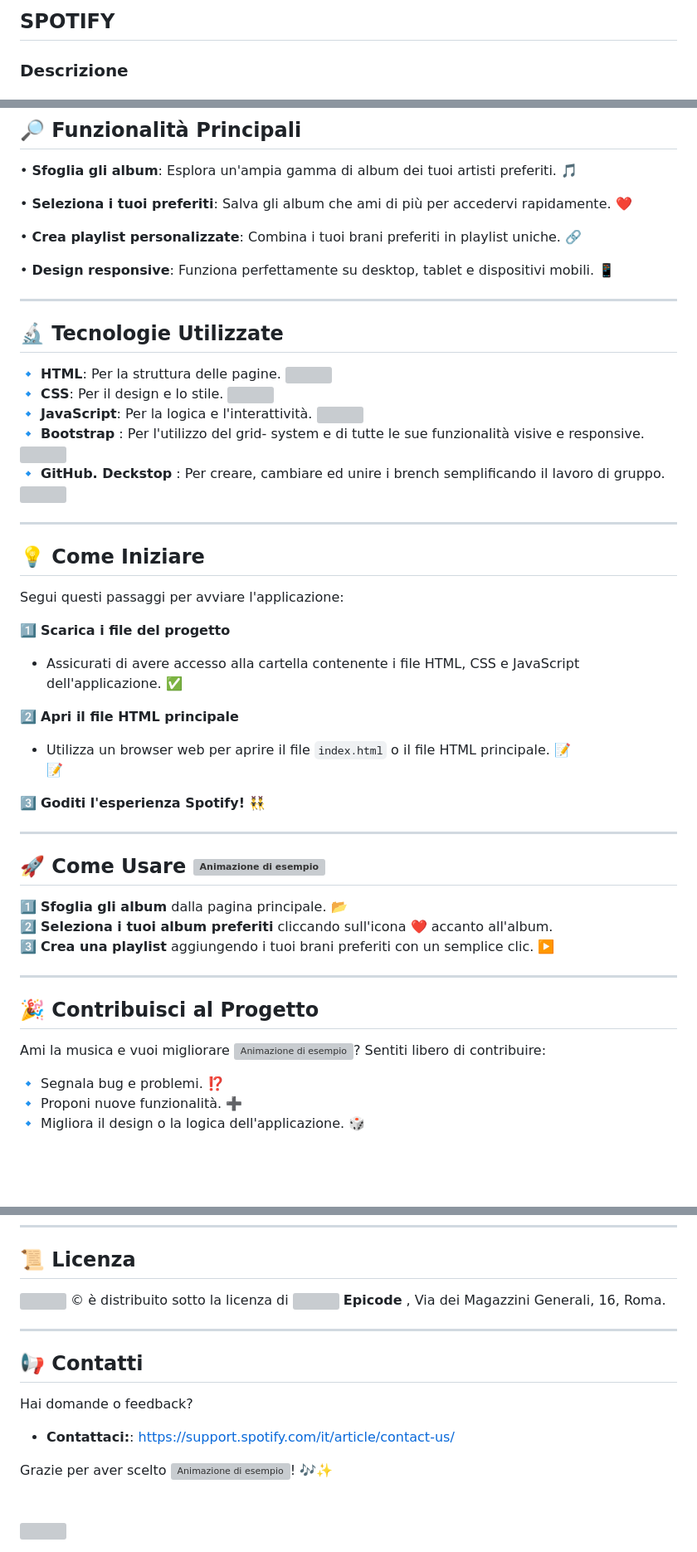
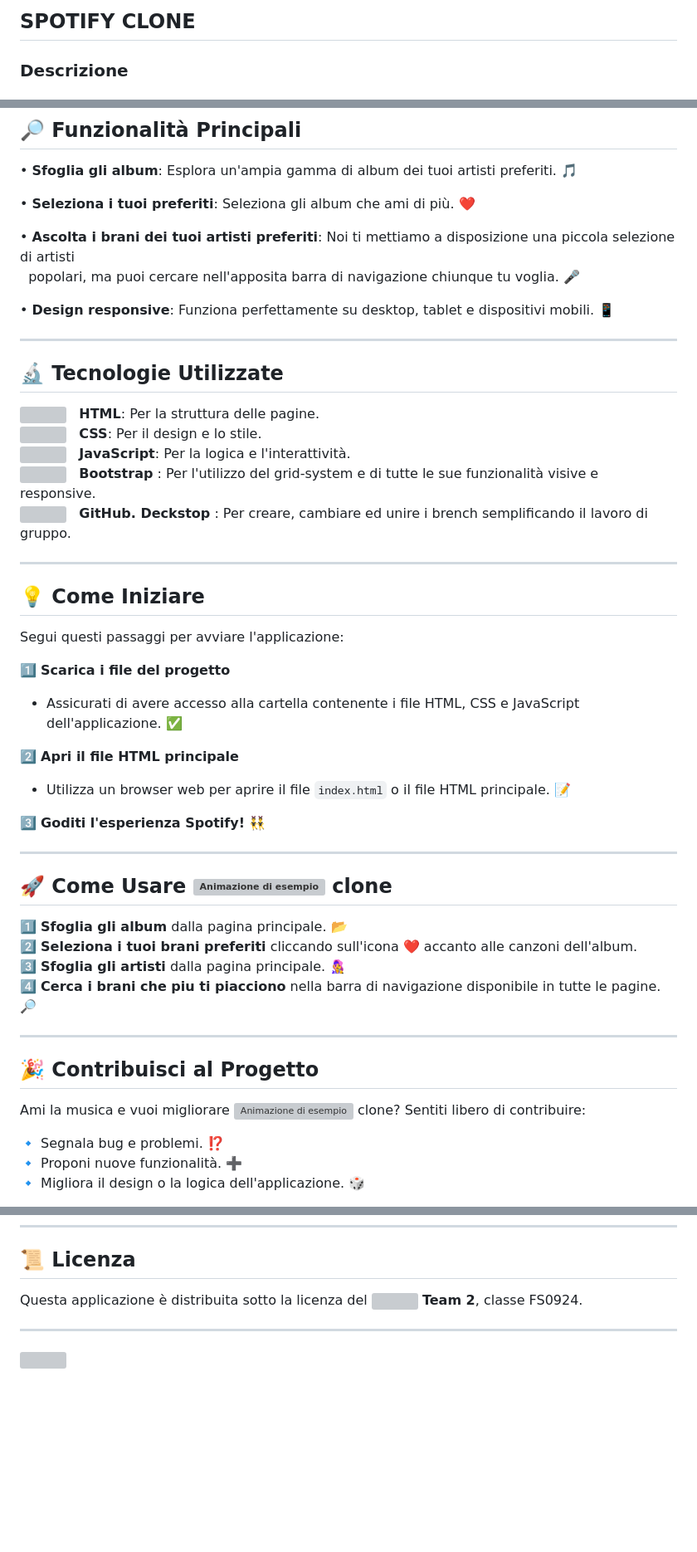
Before and after one commit to camillazicari/BW2-SPOTIFY, a Markdown page: README.md, 3 parts joined by grey strips. Shown at 83% size. GitHub-like rendering; blank space fills up the shorter version; grey boxes are pictures that could not be loaded.

```diff
--- a/README.md
+++ b/README.md
@@ -1,3 +1,3 @@
 
-## SPOTIFY
+## SPOTIFY CLONE
 ### Descrizione
@@ -23,9 +23,9 @@ L'applicazione è composta da: <br>
 
 • **Sfoglia gli album**: Esplora un'ampia gamma di album dei tuoi artisti preferiti. 🎵 <br>
 
-• **Seleziona i tuoi preferiti**: Salva gli album che ami di più per accedervi rapidamente. ❤️ <br>
+• **Seleziona i tuoi preferiti**: Seleziona gli album che ami di più. ❤️ <br>
 
-• **Crea playlist personalizzate**: Combina i tuoi brani preferiti in playlist uniche. 🔗 <br>
+• **Ascolta i brani dei tuoi artisti preferiti**: Noi ti mettiamo a disposizione una piccola selezione di artisti <br> &nbsp; popolari, ma puoi cercare nell'apposita barra di navigazione chiunque tu voglia. 🎤	<br>
 
 • **Design responsive**: Funziona perfettamente su desktop, tablet e dispositivi mobili. 📱 <br>
 
@@ -33,11 +33,11 @@ L'applicazione è composta da: <br>
 
 ## 🔬 Tecnologie Utilizzate
 
- :small_blue_diamond:  **HTML**: Per la struttura delle pagine. <img src="https://cdn.worldvectorlogo.com/logos/html-1.svg" width= "15" /> <br>
- :small_blue_diamond:  **CSS**: Per il design e lo stile. <img src="https://www.vectorlogo.zone/logos/w3_css/w3_css-icon.svg" width= "20" /> <br>
- :small_blue_diamond:  **JavaScript**: Per la logica e l'interattività.  <img src="https://www.vectorlogo.zone/logos/javascript/javascript-icon.svg" width= "20" /> <br>
- :small_blue_diamond: **Bootstrap** : Per l'utilizzo del grid- system e di tutte le sue funzionalità visive e responsive. <img src="https://upload.vectorlogo.zone/logos/getbootstrap/images/987f8f6c-263a-47b1-a85d-853cfca215d9.svg" width= "23" /> <br>
- :small_blue_diamond: **GitHub. Deckstop** : Per creare, cambiare ed unire i brench semplificando il lavoro di gruppo. <img src ="https://upload.wikimedia.org/wikipedia/commons/a/ae/Github-desktop-logo-symbol.svg" width = "20" /> <br>
+ <img src="https://cdn.worldvectorlogo.com/logos/html-1.svg" width= "20" /> &nbsp;  **HTML**: Per la struttura delle pagine. <br>
+ <img src="https://www.vectorlogo.zone/logos/w3_css/w3_css-icon.svg" width= "20" />  &nbsp; **CSS**: Per il design e lo stile. <br>
+ <img src="https://www.vectorlogo.zone/logos/javascript/javascript-icon.svg" width= "20" /> &nbsp; **JavaScript**: Per la logica e l'interattività. <br>
+ <img src="https://upload.vectorlogo.zone/logos/getbootstrap/images/987f8f6c-263a-47b1-a85d-853cfca215d9.svg" width= "23" /> &nbsp; **Bootstrap** : Per l'utilizzo del grid-system e di tutte le sue funzionalità visive e responsive. <br>
+ <img src ="https://upload.wikimedia.org/wikipedia/commons/a/ae/Github-desktop-logo-symbol.svg" width = "23" /> &nbsp; **GitHub. Deckstop** : Per creare, cambiare ed unire i brench semplificando il lavoro di gruppo. <br>
 
 ---
 
@@ -50,23 +50,23 @@ Segui questi passaggi per avviare l'applicazione: <br>
 
  :two: **Apri il file HTML principale** <br>
    - Utilizza un browser web per aprire il file `index.html` o il file HTML principale.  :memo: <br>
-:pencil:
 
  :three: **Goditi l'esperienza **Spotify**!**  	:dancing_men: <br>
 
 ---
 
-## 🚀 Come Usare <img src="https://cdn.worldvectorlogo.com/logos/spotify-logo.svg" alt="Animazione di esempio" width="50" /> <br>
+## 🚀 Come Usare <img src="https://cdn.worldvectorlogo.com/logos/spotify-logo.svg" alt="Animazione di esempio" width="50" /> clone <br>
 
  :one: **Sfoglia gli album** dalla pagina principale.  :open_file_folder: <br>
- :two: **Seleziona i tuoi album preferiti** cliccando sull'icona ❤️ accanto all'album. <br>
- :three: **Crea una playlist** aggiungendo i tuoi brani preferiti con un semplice clic.  :arrow_forward:  <br>
+ :two: **Seleziona i tuoi brani preferiti** cliccando sull'icona ❤️ accanto alle canzoni dell'album.<br>
+ :three: **Sfoglia gli artisti** dalla pagina principale. 👩‍🎤	<br>
+ :four: **Cerca i brani che piu ti piacciono** nella barra di navigazione disponibile in tutte le pagine. 🔎	<br>
 
 ---
 
 ## 🎉 Contribuisci al Progetto <br>
 
-Ami la musica e vuoi migliorare <img src="https://cdn.worldvectorlogo.com/logos/spotify-logo.svg" alt="Animazione di esempio" width="50" />? Sentiti libero di contribuire: <br>
+Ami la musica e vuoi migliorare <img src="https://cdn.worldvectorlogo.com/logos/spotify-logo.svg" alt="Animazione di esempio" width="50" /> clone? Sentiti libero di contribuire: <br>
 
  :small_blue_diamond: Segnala bug e problemi.  :interrobang: <br>
  :small_blue_diamond: Proponi nuove funzionalità.  :heavy_plus_sign: <br>
@@ -89,19 +89,9 @@ Per maggiori dettagli, scrivi a **noreply@epicode.com** :email: <br>
 
 ## 📜 Licenza <br>
 
- <img src="https://cdn.worldvectorlogo.com/logos/spotify-logo.svg" width="50" /> &copy; è distribuito sotto la licenza di <img src ="https://github.com/user-attachments/assets/5e0ad6af-90f2-4f6f-83c0-7a2a5fd4af6c" width="15"> **Epicode** , Via dei Magazzini Generali, 16, Roma. <br>
+Questa applicazione è distribuita sotto la licenza del <img src ="https://github.com/user-attachments/assets/5e0ad6af-90f2-4f6f-83c0-7a2a5fd4af6c" width="15">  **Team 2**, classe FS0924. <br>
 
 
 ---
 
-## 📢 Contatti
-
-Hai domande o feedback?
-
-- **Contattaci:**: https://support.spotify.com/it/article/contact-us/ <br>
-
-
-Grazie per aver scelto <img src="https://cdn.worldvectorlogo.com/logos/spotify-logo.svg" alt="Animazione di esempio" width="50" />! 🎶✨ <br>
-<br>
-<br>
 <img src="https://cdn.worldvectorlogo.com/logos/spotify-logo.svg" />
```
Also changed, not shown: other parts of README.md (+2 -2 lines).
